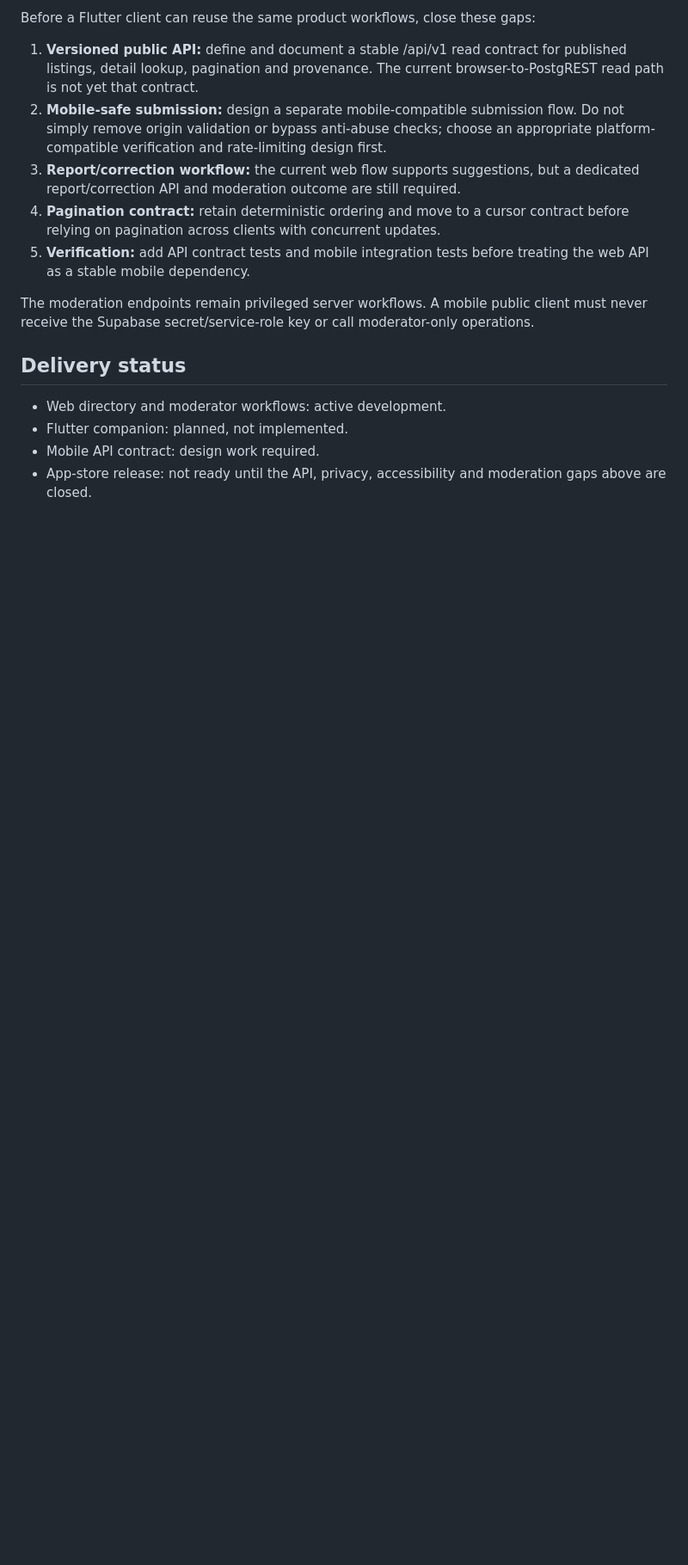
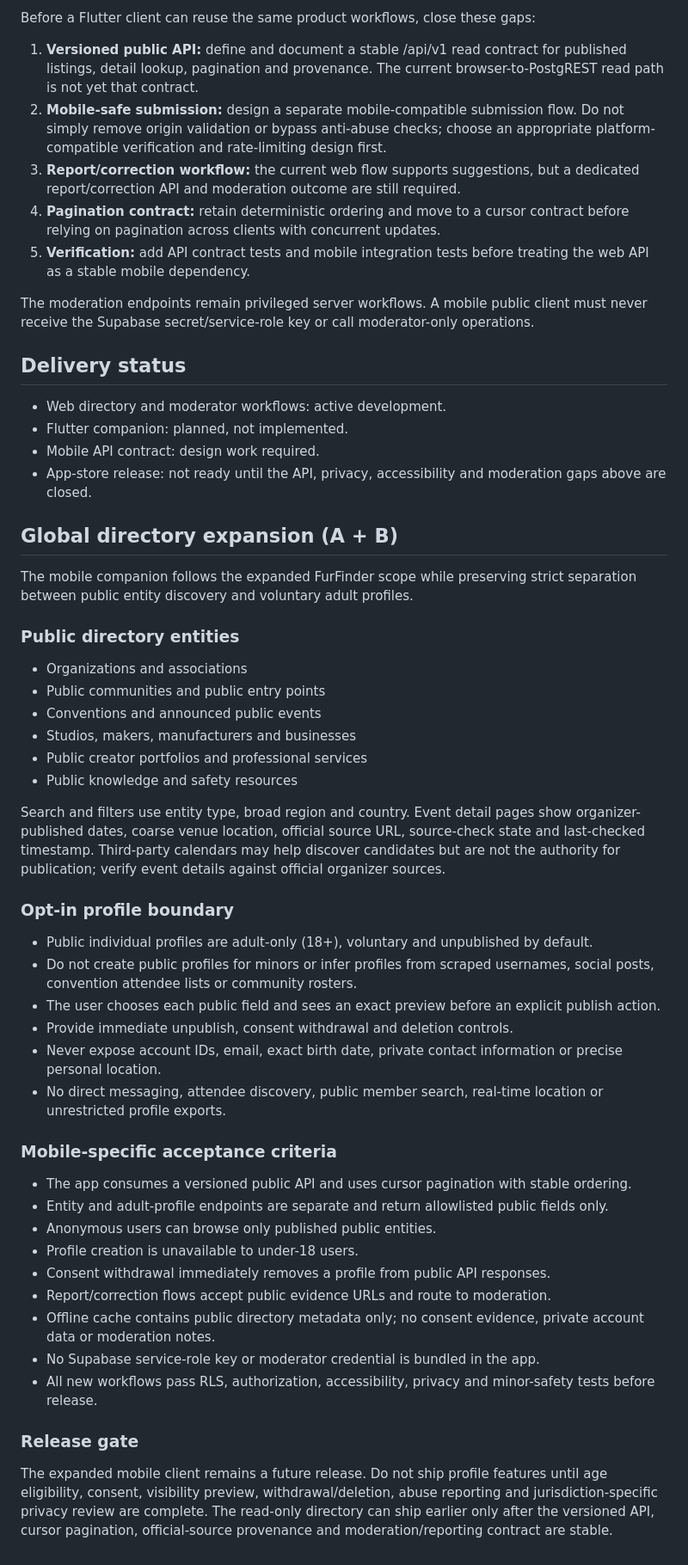
Before and after one commit to Hanzet22/FurFinder, a Markdown page: docs/mobile-app-prd.md, the part around the change. Shown at 86% size. GitHub-like rendering; blank space fills up the shorter version.

Commit message:
docs: extend mobile PRD for global directory and opt-in profiles

```diff
--- a/docs/mobile-app-prd.md
+++ b/docs/mobile-app-prd.md
@@ -59,3 +59,40 @@ The moderation endpoints remain privileged server workflows. A mobile public cli
 - Flutter companion: planned, not implemented.
 - Mobile API contract: design work required.
 - App-store release: not ready until the API, privacy, accessibility and moderation gaps above are closed.
+
+
+## Global directory expansion (A + B)
+
+The mobile companion follows the expanded FurFinder scope while preserving strict separation between public entity discovery and voluntary adult profiles.
+
+### Public directory entities
+- Organizations and associations
+- Public communities and public entry points
+- Conventions and announced public events
+- Studios, makers, manufacturers and businesses
+- Public creator portfolios and professional services
+- Public knowledge and safety resources
+
+Search and filters use entity type, broad region and country. Event detail pages show organizer-published dates, coarse venue location, official source URL, source-check state and last-checked timestamp. Third-party calendars may help discover candidates but are not the authority for publication; verify event details against official organizer sources.
+
+### Opt-in profile boundary
+- Public individual profiles are adult-only (18+), voluntary and unpublished by default.
+- Do not create public profiles for minors or infer profiles from scraped usernames, social posts, convention attendee lists or community rosters.
+- The user chooses each public field and sees an exact preview before an explicit publish action.
+- Provide immediate unpublish, consent withdrawal and deletion controls.
+- Never expose account IDs, email, exact birth date, private contact information or precise personal location.
+- No direct messaging, attendee discovery, public member search, real-time location or unrestricted profile exports.
+
+### Mobile-specific acceptance criteria
+- The app consumes a versioned public API and uses cursor pagination with stable ordering.
+- Entity and adult-profile endpoints are separate and return allowlisted public fields only.
+- Anonymous users can browse only published public entities.
+- Profile creation is unavailable to under-18 users.
+- Consent withdrawal immediately removes a profile from public API responses.
+- Report/correction flows accept public evidence URLs and route to moderation.
+- Offline cache contains public directory metadata only; no consent evidence, private account data or moderation notes.
+- No Supabase service-role key or moderator credential is bundled in the app.
+- All new workflows pass RLS, authorization, accessibility, privacy and minor-safety tests before release.
+
+### Release gate
+The expanded mobile client remains a future release. Do not ship profile features until age eligibility, consent, visibility preview, withdrawal/deletion, abuse reporting and jurisdiction-specific privacy review are complete. The read-only directory can ship earlier only after the versioned API, cursor pagination, official-source provenance and moderation/reporting contract are stable.
```
